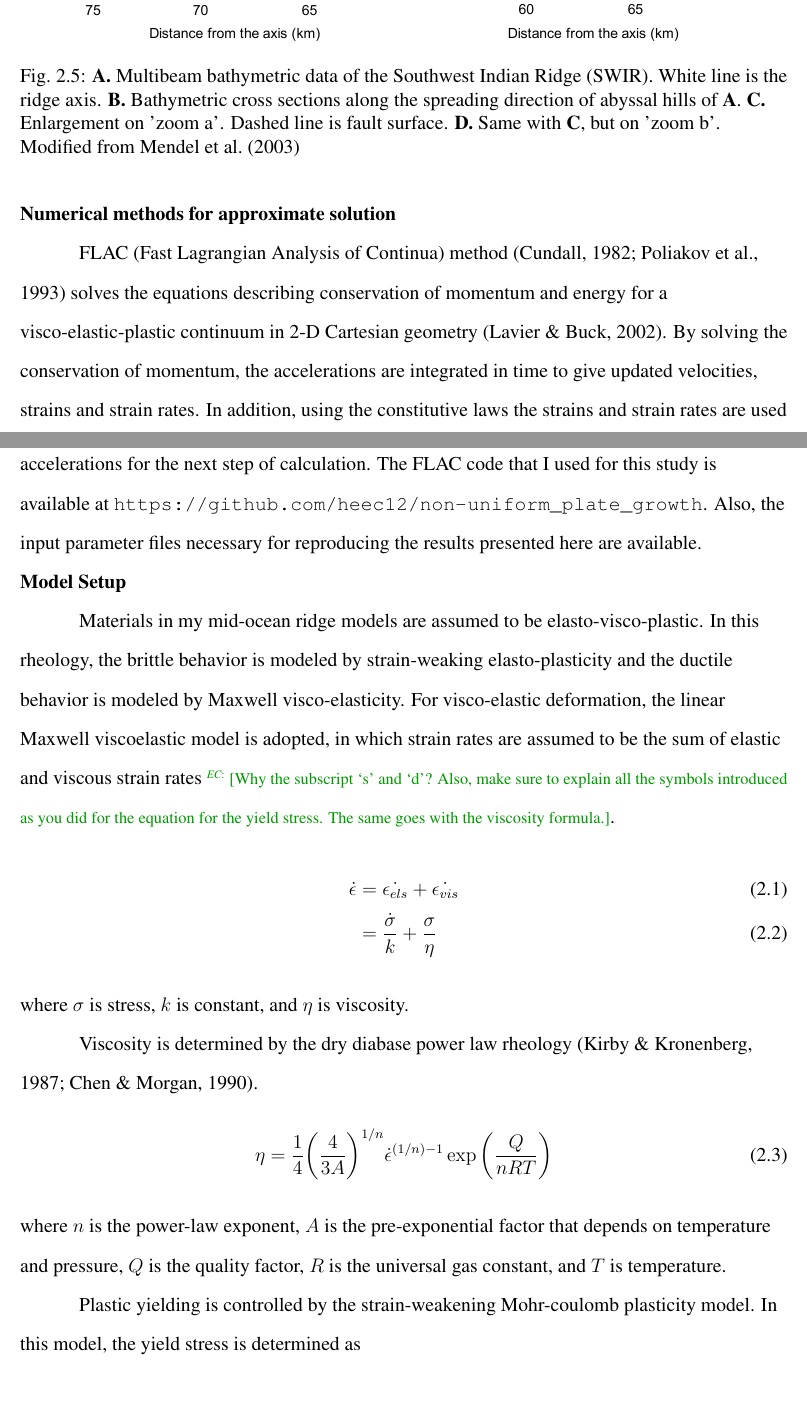
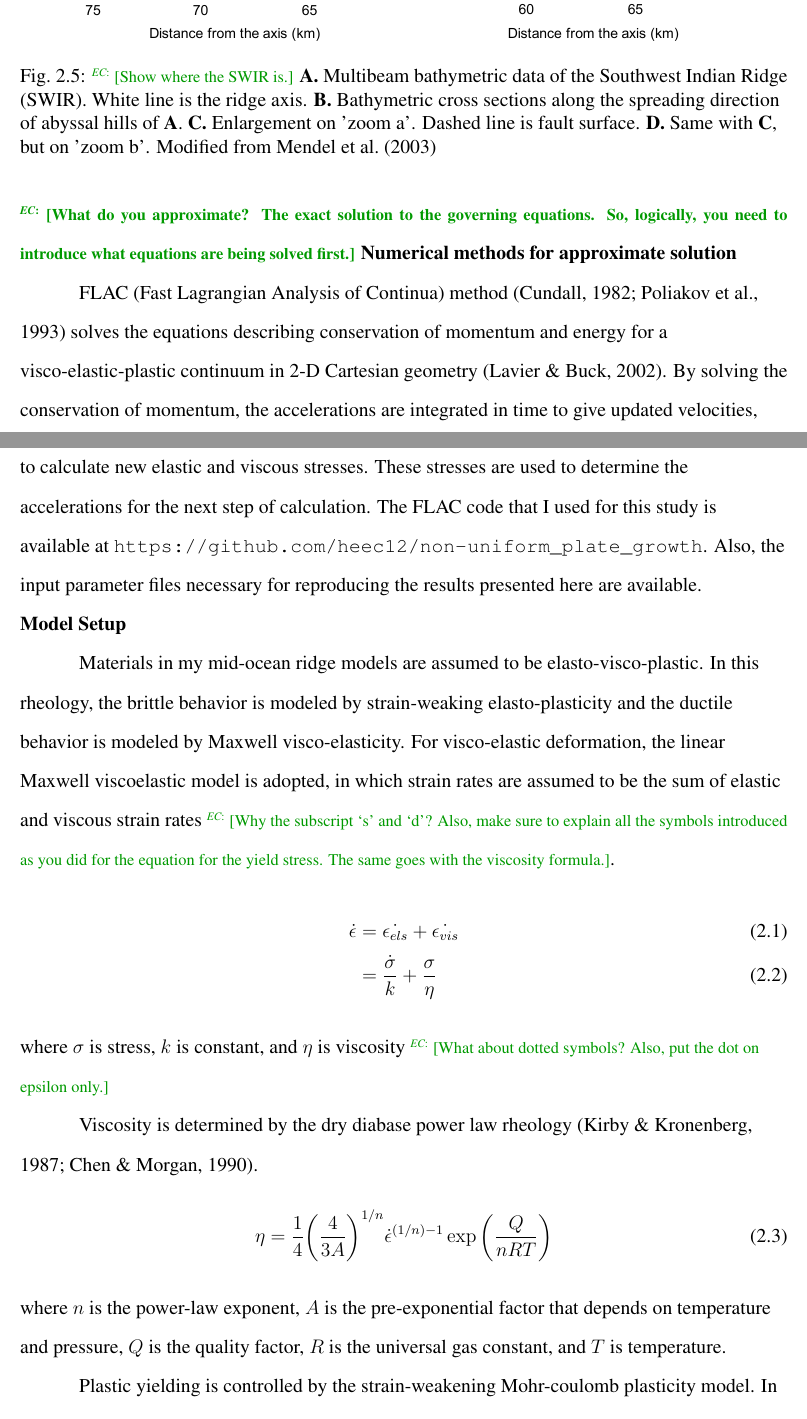
Before and after one commit to heec12/Mscthesis, a LaTeX thesis (thesis.tex): two parts of pages 17 and 18 of 41, joined at a grey line, cut so that both start at the same text. Compiled offline with pdfLaTeX.

Commit message:
minor changes and comments

```diff
--- a/thesis.tex
+++ b/thesis.tex
@@ -232,12 +232,12 @@ Abyssal hills form at mid-ocean ridge spreading centers by magmatism and normal
 \begin{figure}[!htb]
 	\centering
 	\includegraphics[width=0.98\linewidth]{./figs/abyssalhill.pdf}
-	\caption{\textbf{A.} Multibeam bathymetric data of the Southwest Indian Ridge (SWIR). White line is the ridge axis. \textbf{B.} Bathymetric cross sections along the spreading direction of abyssal hills of \textbf{A}. \textbf{C.} Enlargement on 'zoom a'. Dashed line is fault surface. \textbf{D.} Same with \textbf{C}, but on 'zoom b'. Modified from \citet{Mendel2003}}
+	\caption{\note[EC]{Show where the SWIR is.} \textbf{A.} Multibeam bathymetric data of the Southwest Indian Ridge (SWIR). White line is the ridge axis. \textbf{B.} Bathymetric cross sections along the spreading direction of abyssal hills of \textbf{A}. \textbf{C.} Enlargement on 'zoom a'. Dashed line is fault surface. \textbf{D.} Same with \textbf{C}, but on 'zoom b'. Modified from \citet{Mendel2003}}
 	\label{fig:abyssalhill}
 \end{figure}
 %
 
-\section{Numerical methods for approximate solution}
+\section{\note[EC]{What do you approximate? The exact solution to the governing equations. So, logically, you need to introduce what equations are being solved first.} Numerical methods for approximate solution}
 FLAC (Fast Lagrangian Analysis of Continua) method \citep{Cundall1982, Poliakov1993} solves the equations describing conservation of momentum and energy for a visco-elastic-plastic continuum in 2-D Cartesian geometry \citep{Lavier2002}. By solving the conservation of momentum, the accelerations are integrated in time to give updated velocities, strains and strain rates. In addition, using the constitutive laws the strains and strain rates are used to calculate new elastic and viscous stresses. These stresses are used to determine the accelerations for the next step of calculation. The FLAC code that I used for this study is available at \url{https://github.com/heec12/non-uniform_plate_growth}. Also, the input parameter files necessary for reproducing the results presented here are available.
 
 \section{Model Setup}
@@ -247,7 +247,7 @@ For visco-elastic deformation, the linear Maxwell viscoelastic model is adopted,
   \dot{\epsilon} &=  \dot{\epsilon_{els}} +  \dot{\epsilon_{vis}} \\
                         &= \frac{ \dot{\sigma}}{k} + \frac{\sigma}{\eta}
 \end{align}
-where $\sigma$ is stress, $k$ is constant, and $\eta$ is viscosity.
+where $\sigma$ is stress, $k$ is constant, and $\eta$ is viscosity \note[EC]{What about dotted symbols? Also, put the dot on epsilon only.}
 
 %
 Viscosity is determined by the dry diabase power law rheology~\citep{Kirby1987, Chen1990}.
```
Also changed, not shown: thesis.tex (6 more changed lines).
